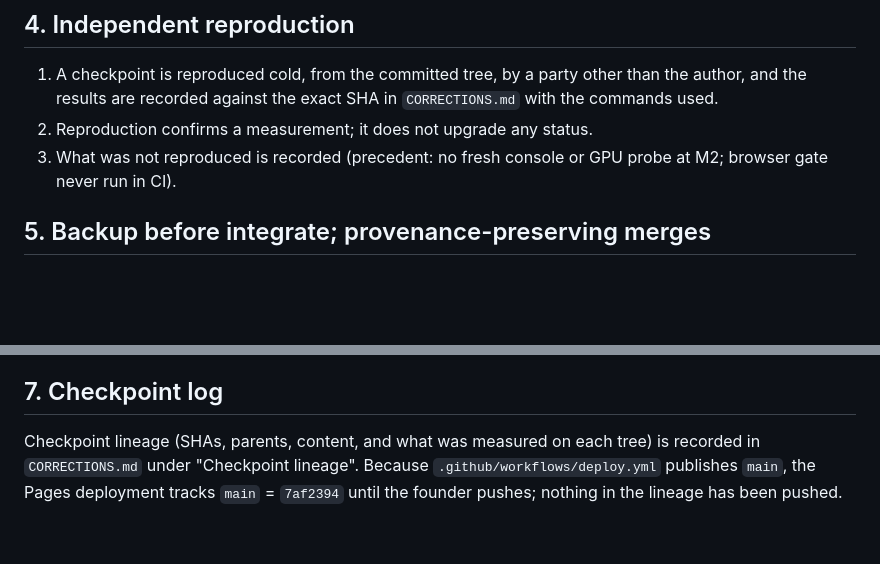
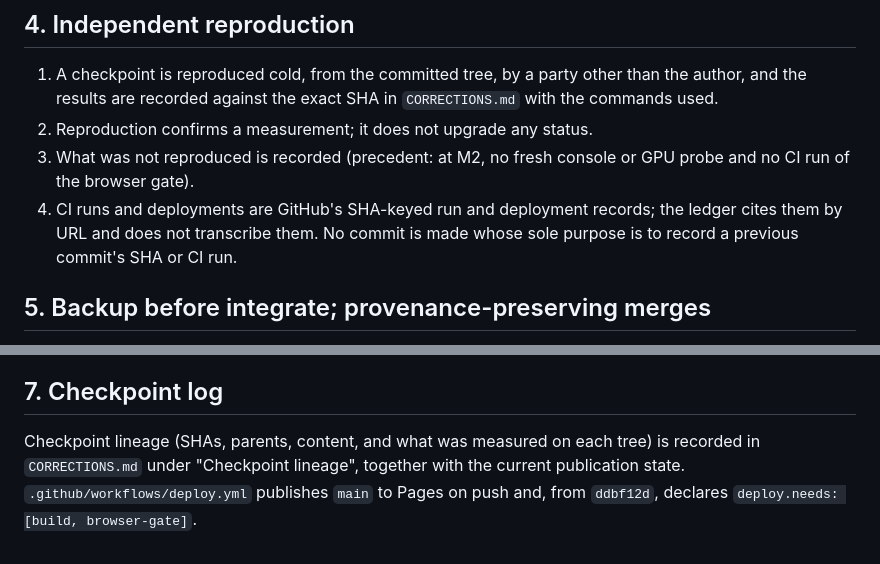
Before and after one commit to ShreyChouksey/universal-image-archive, a Markdown page: docs/protocol/evidence-and-integration-discipline.md, 2 parts joined by grey strips. Drawn GitHub-style; blank space fills up the shorter version.

```diff
--- a/docs/protocol/evidence-and-integration-discipline.md
+++ b/docs/protocol/evidence-and-integration-discipline.md
@@ -53,8 +53,11 @@ rules below apply to both.
    than the author, and the results are recorded against the exact SHA in
    `CORRECTIONS.md` with the commands used.
 2. Reproduction confirms a measurement; it does not upgrade any status.
-3. What was not reproduced is recorded (precedent: no fresh console or GPU
-   probe at M2; browser gate never run in CI).
+3. What was not reproduced is recorded (precedent: at M2, no fresh console or
+   GPU probe and no CI run of the browser gate).
+4. CI runs and deployments are GitHub's SHA-keyed run and deployment records;
+   the ledger cites them by URL and does not transcribe them. No commit is made
+   whose sole purpose is to record a previous commit's SHA or CI run.
 
 ## 5. Backup before integrate; provenance-preserving merges
 
@@ -100,7 +103,7 @@ rules below apply to both.
 ## 7. Checkpoint log
 
 Checkpoint lineage (SHAs, parents, content, and what was measured on each
-tree) is recorded in `CORRECTIONS.md` under "Checkpoint lineage". Because
-`.github/workflows/deploy.yml` publishes `main`, the Pages deployment tracks
-`main` = `7af2394` until the founder pushes; nothing in the lineage has been
-pushed.
+tree) is recorded in `CORRECTIONS.md` under "Checkpoint lineage", together
+with the current publication state. `.github/workflows/deploy.yml` publishes
+`main` to Pages on push and, from `ddbf12d`, declares `deploy.needs:
+[build, browser-gate]`.
```
Also changed, not shown: docs/protocol/CORRECTIONS.md (+85 -40 lines).
